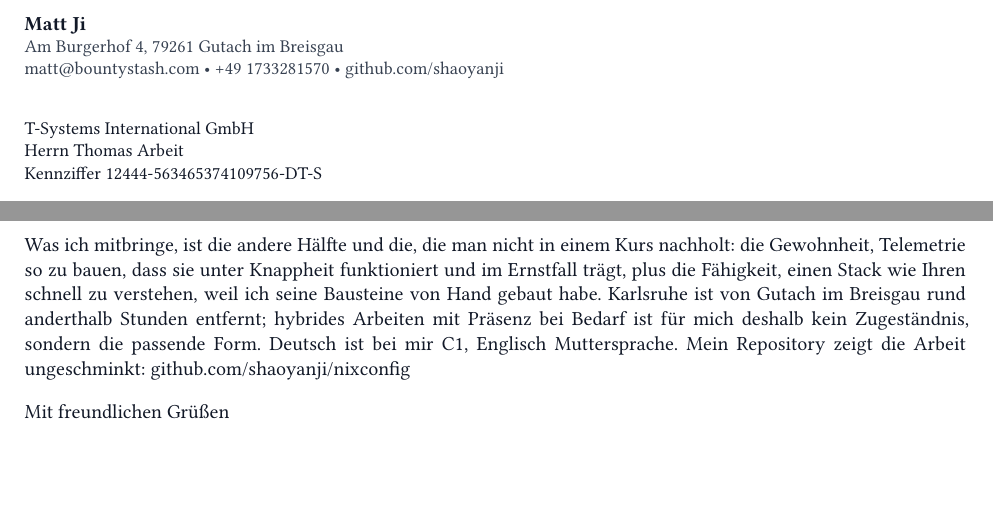
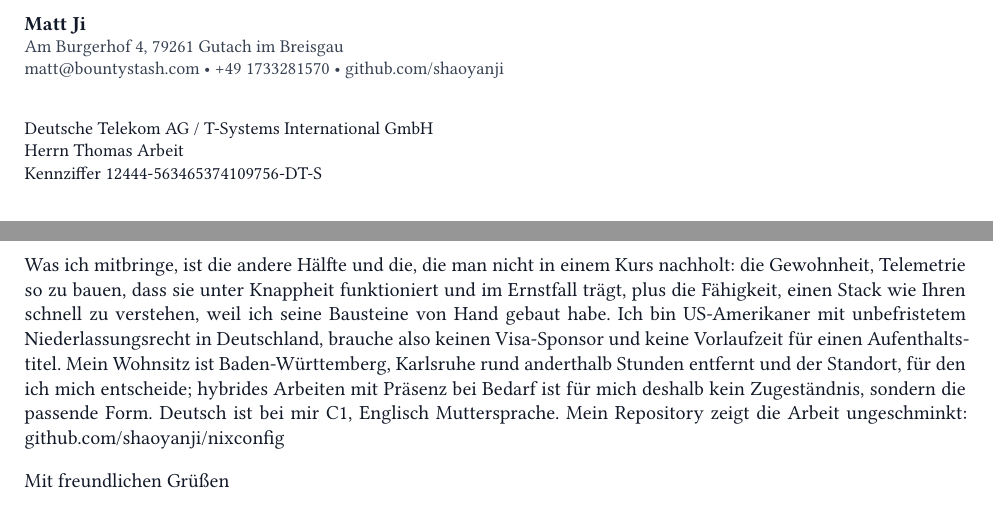
Before and after one commit to shaoyanji/nixconfig, a Typst document (submissions/telekom-sre-prometheus/anschreiben.typ): two parts of the page, joined at a grey line, cut so that both start at the same text, the shorter picture padded with empty space. Compiled offline with Typst 0.15.

Commit message:
appflow(telekom): upgrade to native Typst packet (2pp CV + 1pp letter)
The packet was already native Typst from 0daa0521; this pass recompiles it and adds the
two things it lacked — permanent German residence with no visa sponsor, and Karlsruhe as
the chosen site from a Baden-Württemberg address.

🤖 Generated with Codebuff
Co-Authored-By: Codebuff <noreply@codebuff.com>

```diff
--- a/submissions/telekom-sre-prometheus/anschreiben.typ
+++ b/submissions/telekom-sre-prometheus/anschreiben.typ
@@ -12,7 +12,7 @@
 #v(14pt)
 
 #text(size: 9pt)[
-  T-Systems International GmbH \
+  Deutsche Telekom AG / T-Systems International GmbH \
   Herrn Thomas Arbeit \
   Kennziffer 12444-563465374109756-DT-S
 ]
@@ -36,7 +36,7 @@ Konkret: Ein Sentinel-Job schreibt alle 15 Minuten Jobstatus, Generation-Alter s
 Was ich nicht mitbringe, sage ich vor der ersten Zeile Ihrer Must-Have-Liste: keinen Prometheus-Betrieb, kein PromQL, keine Federation, kein Remote Write, keine lokale Retention in Prometheus. Keine Grafana-Dashboards und kein Provisioning as Code, kein Loki und kein LogQL, kein AlertManager mit Routing und Inhibition, kein Kubernetes-Monitoring. Meine Konfiguration ist Nix, nicht YAML, und Terraform, Ansible und OpenTelemetry sind mir Werkzeugnamen, keine Praxis. Das ist die halbe Stelle, und ich sage es lieber jetzt als in der Einarbeitung.
 
 #v(2pt)
-Was ich mitbringe, ist die andere Hälfte und die, die man nicht in einem Kurs nachholt: die Gewohnheit, Telemetrie so zu bauen, dass sie unter Knappheit funktioniert und im Ernstfall trägt, plus die Fähigkeit, einen Stack wie Ihren schnell zu verstehen, weil ich seine Bausteine von Hand gebaut habe. Karlsruhe ist von Gutach im Breisgau rund anderthalb Stunden entfernt; hybrides Arbeiten mit Präsenz bei Bedarf ist für mich deshalb kein Zugeständnis, sondern die passende Form. Deutsch ist bei mir C1, Englisch Muttersprache. Mein Repository zeigt die Arbeit ungeschminkt: github.com/shaoyanji/nixconfig
+Was ich mitbringe, ist die andere Hälfte und die, die man nicht in einem Kurs nachholt: die Gewohnheit, Telemetrie so zu bauen, dass sie unter Knappheit funktioniert und im Ernstfall trägt, plus die Fähigkeit, einen Stack wie Ihren schnell zu verstehen, weil ich seine Bausteine von Hand gebaut habe. Ich bin US-Amerikaner mit unbefristetem Niederlassungsrecht in Deutschland, brauche also keinen Visa-Sponsor und keine Vorlaufzeit für einen Aufenthaltstitel. Mein Wohnsitz ist Baden-Württemberg, Karlsruhe rund anderthalb Stunden entfernt und der Standort, für den ich mich entscheide; hybrides Arbeiten mit Präsenz bei Bedarf ist für mich deshalb kein Zugeständnis, sondern die passende Form. Deutsch ist bei mir C1, Englisch Muttersprache. Mein Repository zeigt die Arbeit ungeschminkt: github.com/shaoyanji/nixconfig
 
 #v(4pt)
 Mit freundlichen Grüßen
```
Also changed, not shown: submissions/telekom-sre-prometheus/lebenslauf.typ (+1 -1 lines).
